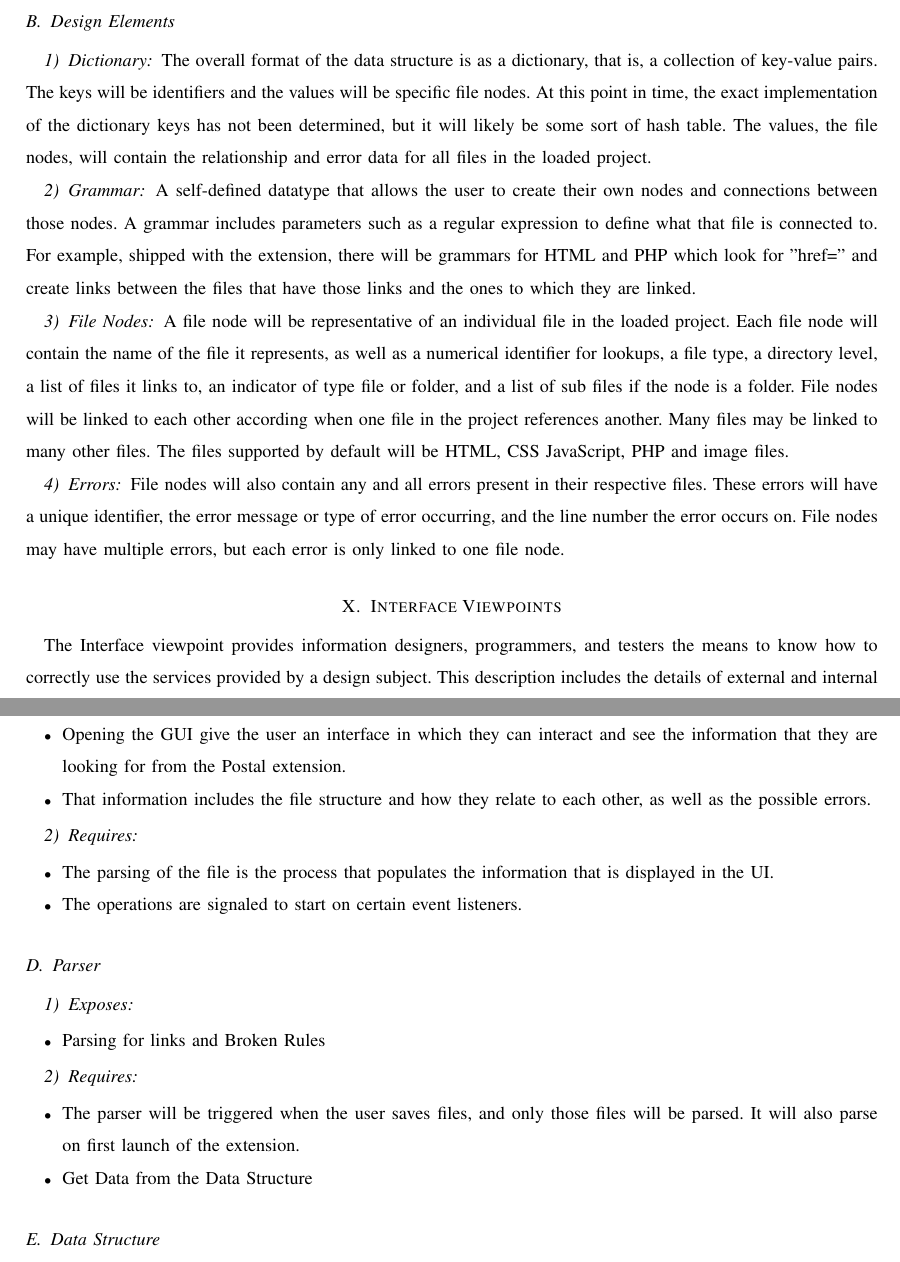
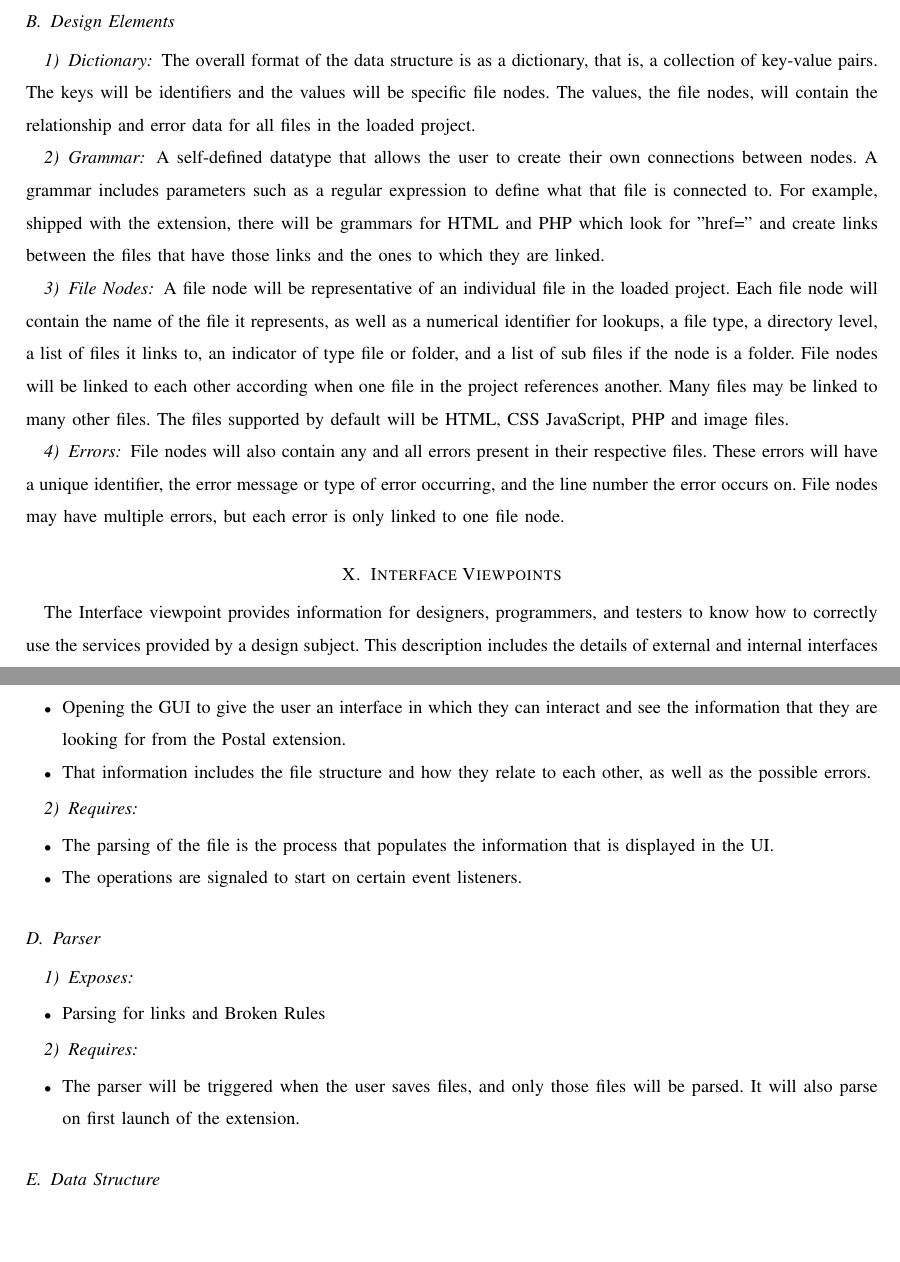
Before and after one commit to slichlyter12/Postal, a LaTeX paper (DesignDocument/revision_02142017/design.tex): two parts of pages 13 and 15 of 18, joined at a grey line, cut so that both start at the same text, the shorter picture padded with empty space. Compiled offline with pdfLaTeX; a missing font is replaced by an installed copy or a similar font; a LaTeX package or settings file that is missing is left out.

Commit message:
finished readthrough, general edits

```diff
--- a/DesignDocument/revision_02142017/design.tex
+++ b/DesignDocument/revision_02142017/design.tex
@@ -428,10 +428,9 @@ The main objects contained in the data structure are detailed below.
 \subsubsection{Dictionary}
 The overall format of the data structure is as a dictionary, that is, a collection of key-value pairs.
 The keys will be identifiers and the values will be specific file nodes.
-At this point in time, the exact implementation of the dictionary keys has not been determined, but it will likely be some sort of hash table.
 The values, the file nodes, will contain the relationship and error data for all files in the loaded project.
 
-\subsubsection{Grammar} A self-defined datatype that allows the user to create their own nodes and connections between those nodes.
+\subsubsection{Grammar} A self-defined datatype that allows the user to create their own connections between nodes.
 A grammar includes parameters such as a regular expression to define what that file is connected to.
 For example, shipped with the extension, there will be grammars for HTML and PHP which look for "href=" and create links between the files that have those links and the ones to which they are linked.
 
@@ -453,13 +452,12 @@ File nodes may have multiple errors, but each error is only linked to one file n
 \end{figure}
 
 \section{Interface Viewpoints}
-The Interface viewpoint provides information designers, programmers, and testers the means to know how
-to correctly use the services provided by a design subject. This description includes the details of external
-and internal interfaces not provided in the SRS. This viewpoint consists of a set of interface specifications
-for each entity.
+The Interface viewpoint provides information for designers, programmers, and testers to know how to correctly use the services provided by a design subject.
+This description includes the details of external and internal interfaces not provided in the SRS. This viewpoint consists of a set of interface specifications for each entity.
+
 \subsection{Design Concerns}
-Identifies the interfaces that the components of the framework expose or require to achieve their
-functionality.
+Identifies the interfaces that the components of the framework expose or require to achieve their functionality.
+
 \subsection{Design Elements}
 
 \begin{figure}
@@ -471,7 +469,7 @@ functionality.
 
 \subsubsection{Exposes}
 \begin{itemize}
-	\item Opening the GUI give the user an interface in which they can interact and see the information that they are looking for from the Postal extension.
+	\item Opening the GUI to give the user an interface in which they can interact and see the information that they are looking for from the Postal extension.
 	\item That information includes the file structure and how they relate to each other, as well as the possible errors.
 \end{itemize}
 
@@ -492,7 +490,6 @@ functionality.
 \begin{itemize}
 	\item The parser will be triggered when the user saves files, and only those files will be parsed.
 It will also parse on first launch of the extension.
-	\item Get Data from the Data Structure
 \end{itemize}
 
 \subsection{Data Structure}
```
